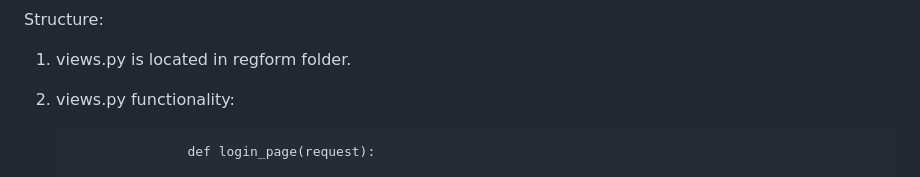
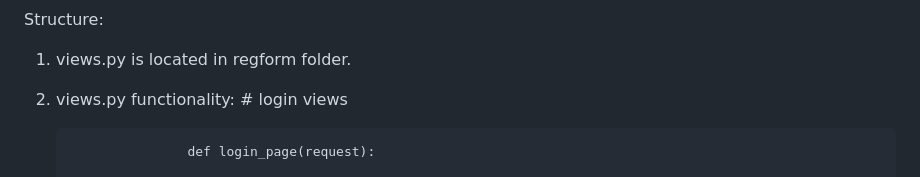
Before and after one commit to Boris2232/Video_downloader_django, a Markdown page: README.md, the part around the change. Drawn GitHub-style.

```diff
--- a/README.md
+++ b/README.md
@@ -70,6 +70,7 @@ Login page is designed to catch information from the input fields after clicking
 Structure:
 1) views.py is located in regform folder.
 2) views.py functionality:
+                       # login views
 
                       def login_page(request):
 
```
